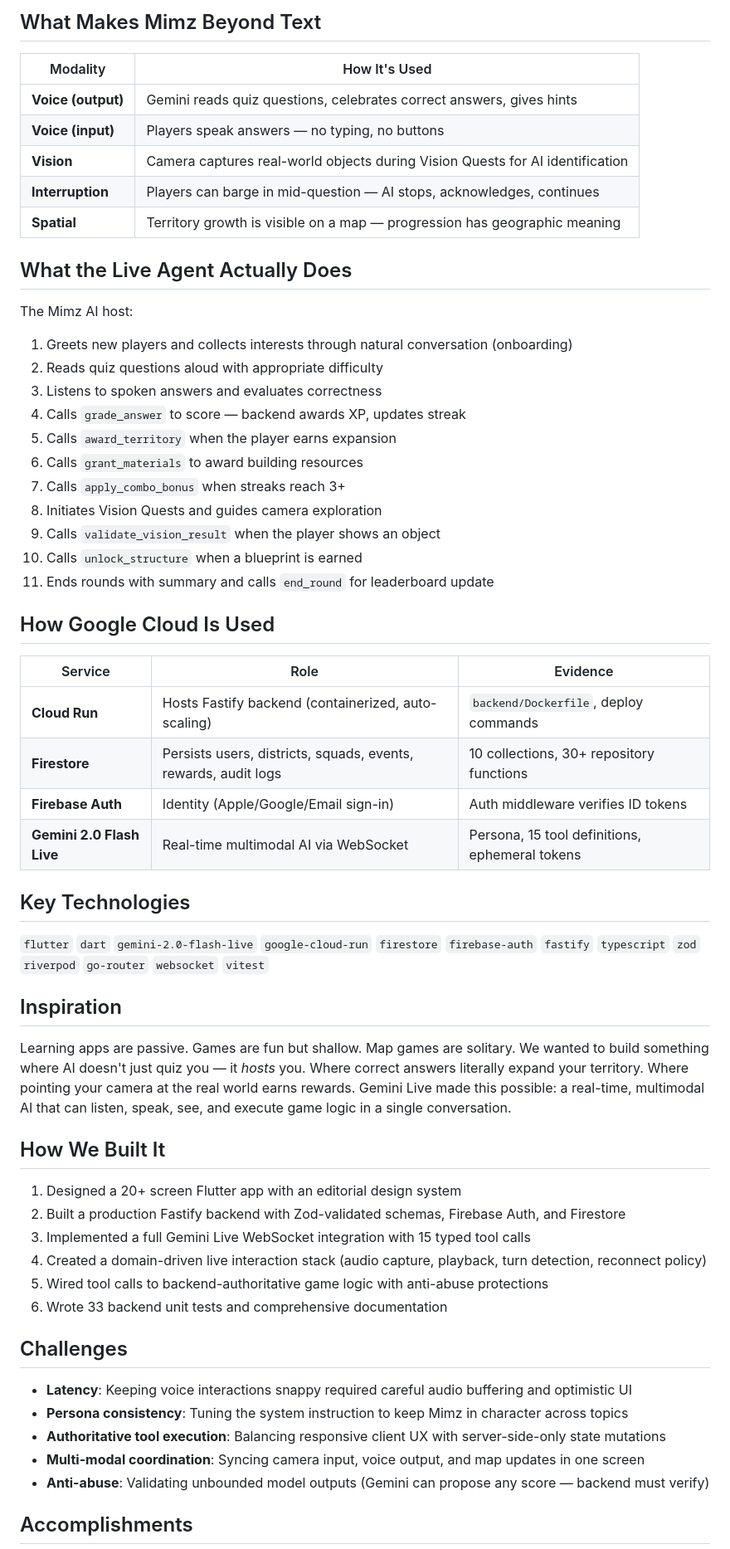
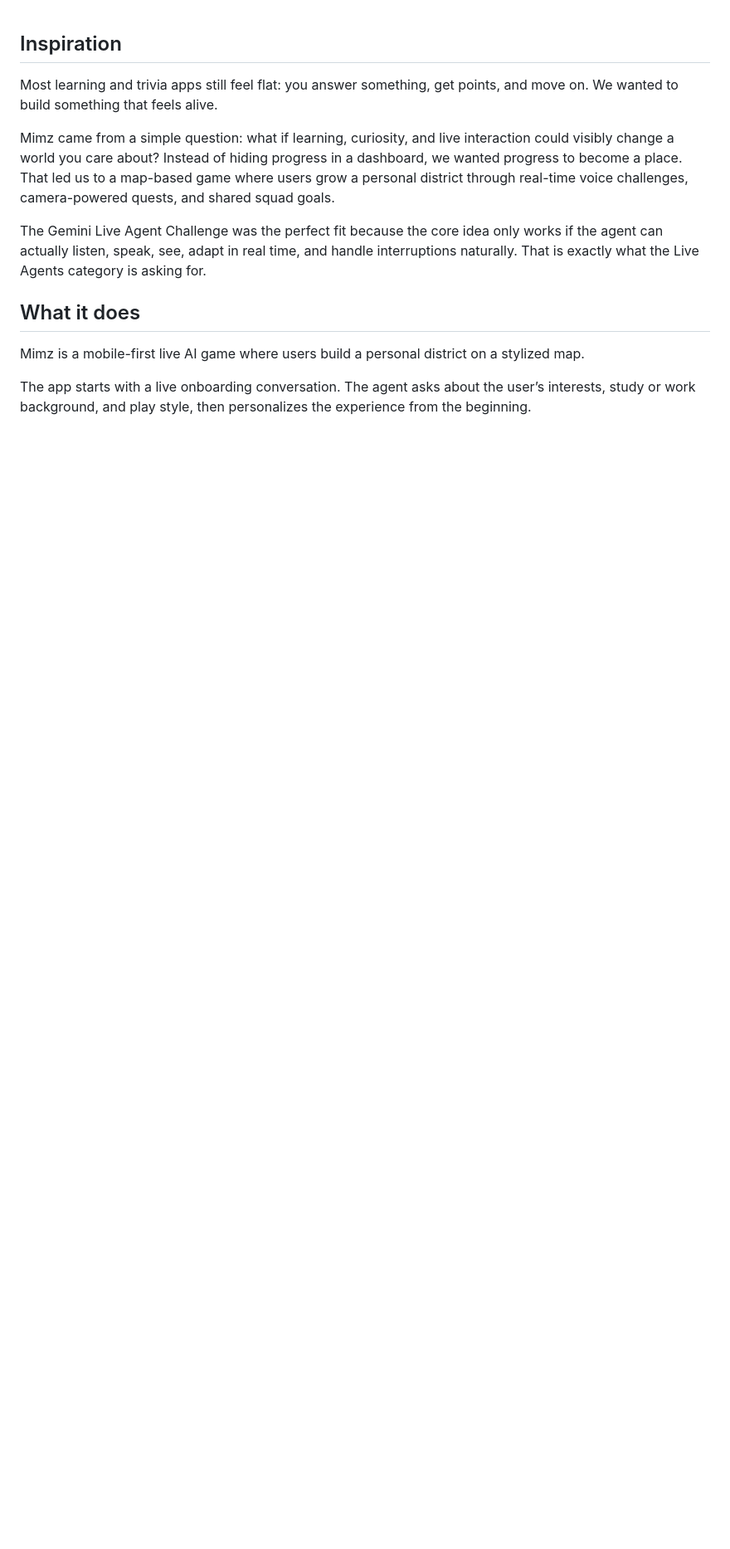
Before and after one commit to AmirmLotfy/mimz, a Markdown page: docs/HACKATHON_SUBMISSION.md, the part around one of its changes. Shown at 83% size. Rendered like a GitHub page; blank space fills up the shorter version.

```diff
--- a/docs/HACKATHON_SUBMISSION.md
+++ b/docs/HACKATHON_SUBMISSION.md
@@ -30,61 +1,14 @@ This is a Live Agent, not request/response.
-## What Makes Mimz Beyond Text
-
-| Modality | How It's Used |
-|----------|--------------|
-| **Voice (output)** | Gemini reads quiz questions, celebrates correct answers, gives hints |
-| **Voice (input)** | Players speak answers — no typing, no buttons |
-| **Vision** | Camera captures real-world objects during Vision Quests for AI identification |
-| **Interruption** | Players can barge in mid-question — AI stops, acknowledges, continues |
-| **Spatial** | Territory growth is visible on a map — progression has geographic meaning |
-
-## What the Live Agent Actually Does
-
-The Mimz AI host:
-1. Greets new players and collects interests through natural conversation (onboarding)
-2. Reads quiz questions aloud with appropriate difficulty
-3. Listens to spoken answers and evaluates correctness
-4. Calls `grade_answer` to score — backend awards XP, updates streak
-5. Calls `award_territory` when the player earns expansion
-6. Calls `grant_materials` to award building resources
-7. Calls `apply_combo_bonus` when streaks reach 3+
-8. Initiates Vision Quests and guides camera exploration
-9. Calls `validate_vision_result` when the player shows an object
-10. Calls `unlock_structure` when a blueprint is earned
-11. Ends rounds with summary and calls `end_round` for leaderboard update
-
-## How Google Cloud Is Used
-
-| Service | Role | Evidence |
-|---------|------|---------|
-| **Cloud Run** | Hosts Fastify backend (containerized, auto-scaling) | `backend/Dockerfile`, deploy commands |
-| **Firestore** | Persists users, districts, squads, events, rewards, audit logs | 10 collections, 30+ repository functions |
-| **Firebase Auth** | Identity (Apple/Google/Email sign-in) | Auth middleware verifies ID tokens |
-| **Gemini 2.0 Flash Live** | Real-time multimodal AI via WebSocket | Persona, 15 tool definitions, ephemeral tokens |
-
-## Key Technologies
-
-`flutter` `dart` `gemini-2.0-flash-live` `google-cloud-run` `firestore` `firebase-auth` `fastify` `typescript` `zod` `riverpod` `go-router` `websocket` `vitest`
-
 ## Inspiration
 
-Learning apps are passive. Games are fun but shallow. Map games are solitary. We wanted to build something where AI doesn't just quiz you — it *hosts* you. Where correct answers literally expand your territory. Where pointing your camera at the real world earns rewards. Gemini Live made this possible: a real-time, multimodal AI that can listen, speak, see, and execute game logic in a single conversation.
+Most learning and trivia apps still feel flat: you answer something, get points, and move on. We wanted to build something that feels alive.
 
-## How We Built It
+Mimz came from a simple question: what if learning, curiosity, and live interaction could visibly change a world you care about? Instead of hiding progress in a dashboard, we wanted progress to become a place. That led us to a map-based game where users grow a personal district through real-time voice challenges, camera-powered quests, and shared squad goals.
 
-1. Designed a 20+ screen Flutter app with an editorial design system
-2. Built a production Fastify backend with Zod-validated schemas, Firebase Auth, and Firestore
-3. Implemented a full Gemini Live WebSocket integration with 15 typed tool calls
-4. Created a domain-driven live interaction stack (audio capture, playback, turn detection, reconnect policy)
-5. Wired tool calls to backend-authoritative game logic with anti-abuse protections
-6. Wrote 33 backend unit tests and comprehensive documentation
+The Gemini Live Agent Challenge was the perfect fit because the core idea only works if the agent can actually listen, speak, see, adapt in real time, and handle interruptions naturally. That is exactly what the Live Agents category is asking for.
 
-## Challenges
+## What it does
 
-- **Latency**: Keeping voice interactions snappy required careful audio buffering and optimistic UI
-- **Persona consistency**: Tuning the system instruction to keep Mimz in character across topics
-- **Authoritative tool execution**: Balancing responsive client UX with server-side-only state mutations
-- **Multi-modal coordination**: Syncing camera input, voice output, and map updates in one screen
-- **Anti-abuse**: Validating unbounded model outputs (Gemini can propose any score — backend must verify)
+Mimz is a mobile-first live AI game where users build a personal district on a stylized map.
 
-## Accomplishments
+The app starts with a live onboarding conversation. The agent asks about the user’s interests, study or work background, and play style, then personalizes the experience from the beginning.
 
```
Also changed, not shown: other parts of docs/HACKATHON_SUBMISSION.md (+76 -44 lines).
